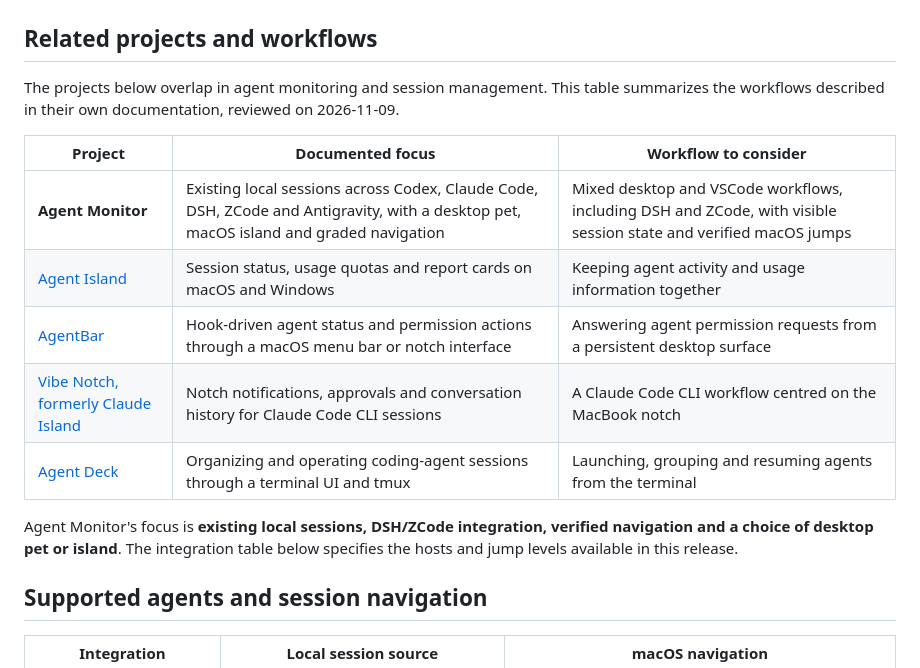
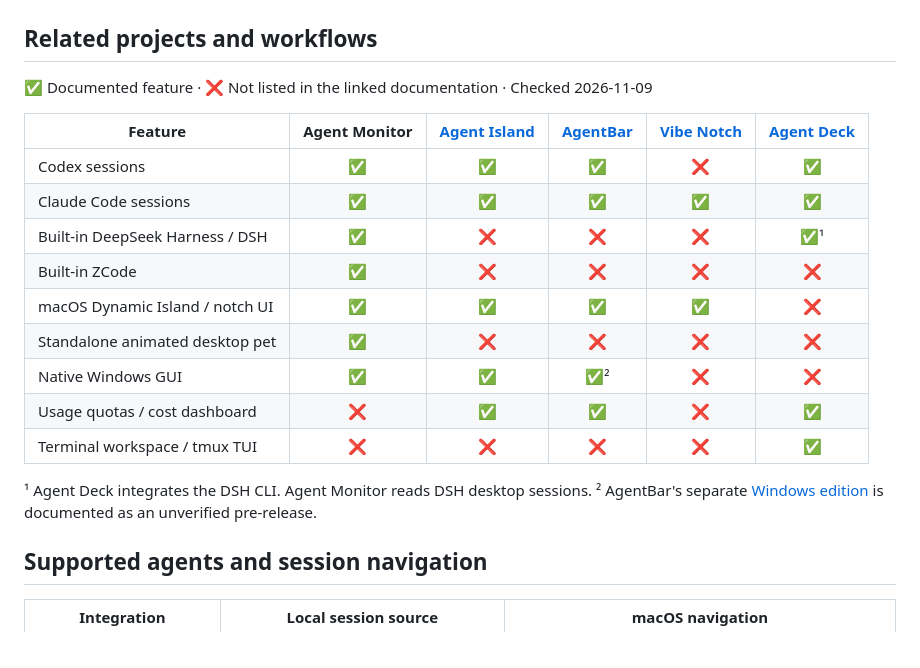
Before and after one commit to Hoemr/agent-monitor, a Markdown page: README.md, the part around the change. Rendered like a GitHub page.

Commit message:
Replace related-project prose with a feature comparison matrix
Use check and cross icons across nine capabilities. Preserve source links and distinguish Agent Deck DSH CLI support and the AgentBar Windows pre-release.

```diff
--- a/README.md
+++ b/README.md
@@ -69,21 +69,23 @@ unknown-publisher/SmartScreen prompt. [Installation details](docs/releases/v0.9.
 
 ## Related projects and workflows
 
-The projects below overlap in agent monitoring and session management. This
-table summarizes the workflows described in their own documentation, reviewed
-on 2026-11-09.
+✅ Documented feature · ❌ Not listed in the linked documentation · Checked 2026-11-09
 
-| Project | Documented focus | Workflow to consider |
-|---|---|---|
-| **Agent Monitor** | Existing local sessions across Codex, Claude Code, DSH, ZCode and Antigravity, with a desktop pet, macOS island and graded navigation | Mixed desktop and VSCode workflows, including DSH and ZCode, with visible session state and verified macOS jumps |
-| [Agent Island](https://agent-island.dev/) | Session status, usage quotas and report cards on macOS and Windows | Keeping agent activity and usage information together |
-| [AgentBar](https://github.com/michalstrnadel/AgentBar) | Hook-driven agent status and permission actions through a macOS menu bar or notch interface | Answering agent permission requests from a persistent desktop surface |
-| [Vibe Notch, formerly Claude Island](https://github.com/farouqaldori/vibe-notch) | Notch notifications, approvals and conversation history for Claude Code CLI sessions | A Claude Code CLI workflow centred on the MacBook notch |
-| [Agent Deck](https://github.com/asheshgoplani/agent-deck) | Organizing and operating coding-agent sessions through a terminal UI and tmux | Launching, grouping and resuming agents from the terminal |
+| Feature | **Agent Monitor** | [Agent Island](https://agent-island.dev/) | [AgentBar](https://github.com/michalstrnadel/AgentBar) | [Vibe Notch](https://github.com/farouqaldori/vibe-notch) | [Agent Deck](https://github.com/asheshgoplani/agent-deck) |
+|---|:---:|:---:|:---:|:---:|:---:|
+| Codex sessions | ✅ | ✅ | ✅ | ❌ | ✅ |
+| Claude Code sessions | ✅ | ✅ | ✅ | ✅ | ✅ |
+| Built-in DeepSeek Harness / DSH | ✅ | ❌ | ❌ | ❌ | ✅¹ |
+| Built-in ZCode | ✅ | ❌ | ❌ | ❌ | ❌ |
+| macOS Dynamic Island / notch UI | ✅ | ✅ | ✅ | ✅ | ❌ |
+| Standalone animated desktop pet | ✅ | ❌ | ❌ | ❌ | ❌ |
+| Native Windows GUI | ✅ | ✅ | ✅² | ❌ | ❌ |
+| Usage quotas / cost dashboard | ❌ | ✅ | ✅ | ❌ | ✅ |
+| Terminal workspace / tmux TUI | ❌ | ❌ | ❌ | ❌ | ✅ |
 
-Agent Monitor's focus is **existing local sessions, DSH/ZCode integration,
-verified navigation and a choice of desktop pet or island**. The integration
-table below specifies the hosts and jump levels available in this release.
+¹ Agent Deck integrates the DSH CLI. Agent Monitor reads DSH desktop sessions.
+² AgentBar's separate [Windows edition](https://github.com/michalstrnadel/AgentBar-Windows)
+is documented as an unverified pre-release.
 
 ## Supported agents and session navigation
 
```
